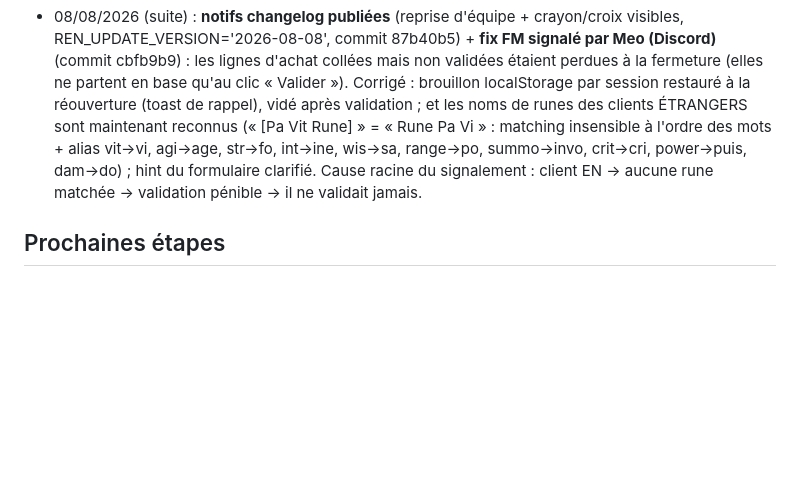
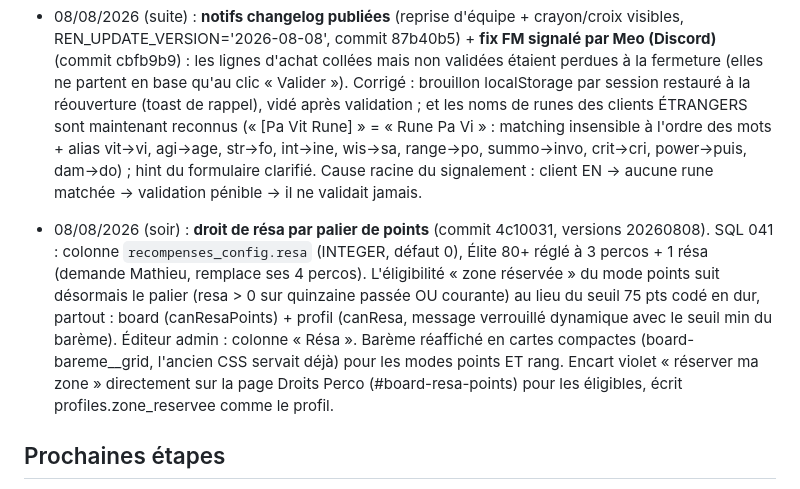
Before and after one commit to Mathieu8861/damocles-alliance, a Markdown page: damocles.md, the part around the change. Rendered like a GitHub page; blank space fills up the shorter version.

Commit message:
docs: memoire, resa par palier de points
Co-Authored-By: Claude Fable 5 <noreply@anthropic.com>

```diff
--- a/damocles.md
+++ b/damocles.md
@@ -104,6 +104,8 @@
 
 - 08/08/2026 (suite) : **notifs changelog publiées** (reprise d'équipe + crayon/croix visibles, REN_UPDATE_VERSION='2026-08-08', commit 87b40b5) + **fix FM signalé par Meo (Discord)** (commit cbfb9b9) : les lignes d'achat collées mais non validées étaient perdues à la fermeture (elles ne partent en base qu'au clic « Valider »). Corrigé : brouillon localStorage par session restauré à la réouverture (toast de rappel), vidé après validation ; et les noms de runes des clients ÉTRANGERS sont maintenant reconnus (« [Pa Vit Rune] » = « Rune Pa Vi » : matching insensible à l'ordre des mots + alias vit→vi, agi→age, str→fo, int→ine, wis→sa, range→po, summo→invo, crit→cri, power→puis, dam→do) ; hint du formulaire clarifié. Cause racine du signalement : client EN → aucune rune matchée → validation pénible → il ne validait jamais.
 
+- 08/08/2026 (soir) : **droit de résa par palier de points** (commit 4c10031, versions 20260808). SQL 041 : colonne `recompenses_config.resa` (INTEGER, défaut 0), Élite 80+ réglé à 3 percos + 1 résa (demande Mathieu, remplace ses 4 percos). L'éligibilité « zone réservée » du mode points suit désormais le palier (resa > 0 sur quinzaine passée OU courante) au lieu du seuil 75 pts codé en dur, partout : board (canResaPoints) + profil (canResa, message verrouillé dynamique avec le seuil min du barème). Éditeur admin : colonne « Résa ». Barème réaffiché en cartes compactes (board-bareme__grid, l'ancien CSS servait déjà) pour les modes points ET rang. Encart violet « réserver ma zone » directement sur la page Droits Perco (#board-resa-points) pour les éligibles, écrit profiles.zone_reservee comme le profil.
+
 ## Prochaines étapes
 - [ ] **Changelog du site, reliquat à valider** : le 08/08 deux notifs ont été publiées (reprise d'équipe en 1 clic + crayon/croix toujours visibles, commit 87b40b5, REN_UPDATE_VERSION='2026-08-08'). Restent proposés dans le chat mais NON publiés : recherche par joueur dans l'historique, retour au barème par paliers de points, zone réservée dès 75 pts au profil, badge 5v4 du fil d'activité, fix widget « Droits de la semaine ». Question ouverte : mentionner ou non la mise de côté du système de réservations vu 3 jours par les membres. Si publication : nouvelles entrées dans index.html + re-bump REN_UPDATE_VERSION + script.js?v= partout
 - [ ] Ajouter **BCL** (et les autres alliances adverses) dans Admin > Alliances
```
